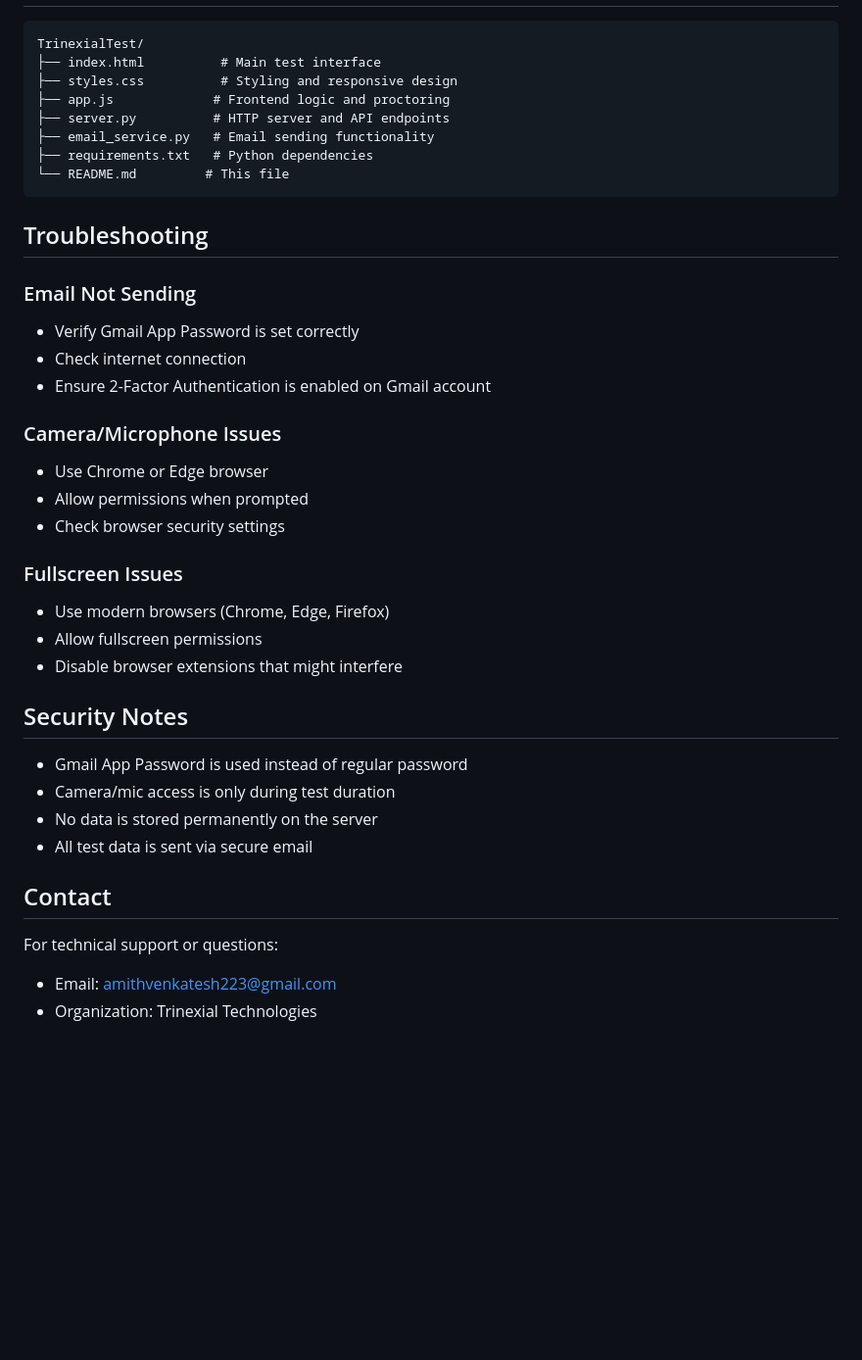
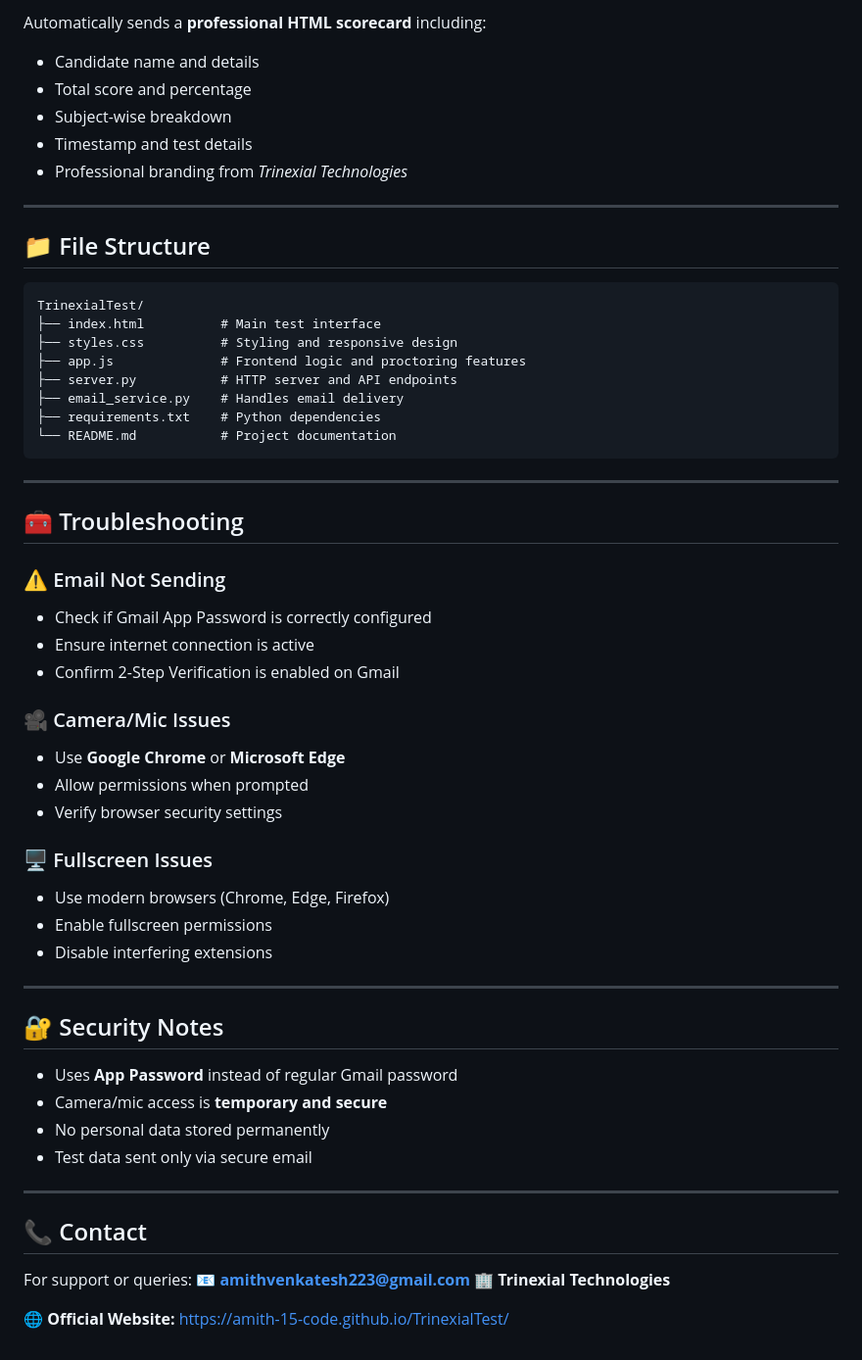
Before and after one commit to Amith-15-code/TrinexialTest, a Markdown page: README.md, the part around one of its changes. Shown at 98% size. Drawn GitHub-style; blank space fills up the shorter version.

````diff
--- a/README.md
+++ b/README.md
@@ -74,41 +93,63 @@ The system automatically sends a professional HTML email containing:
+Automatically sends a **professional HTML scorecard** including:
+
+* Candidate name and details
+* Total score and percentage
+* Subject-wise breakdown
+* Timestamp and test details
+* Professional branding from *Trinexial Technologies*
+
+---
+
+## 📁 File Structure
 
 ```
 TrinexialTest/
 ├── index.html          # Main test interface
 ├── styles.css          # Styling and responsive design
-├── app.js             # Frontend logic and proctoring
-├── server.py          # HTTP server and API endpoints
-├── email_service.py   # Email sending functionality
-├── requirements.txt   # Python dependencies
-└── README.md         # This file
+├── app.js              # Frontend logic and proctoring features
+├── server.py           # HTTP server and API endpoints
+├── email_service.py    # Handles email delivery
+├── requirements.txt    # Python dependencies
+└── README.md           # Project documentation
 ```
 
-## Troubleshooting
+---
 
-### Email Not Sending
-- Verify Gmail App Password is set correctly
-- Check internet connection
-- Ensure 2-Factor Authentication is enabled on Gmail account
+## 🧰 Troubleshooting
 
-### Camera/Microphone Issues
-- Use Chrome or Edge browser
-- Allow permissions when prompted
-- Check browser security settings
+### ⚠️ Email Not Sending
 
-### Fullscreen Issues
-- Use modern browsers (Chrome, Edge, Firefox)
-- Allow fullscreen permissions
-- Disable browser extensions that might interfere
+* Check if Gmail App Password is correctly configured
+* Ensure internet connection is active
+* Confirm 2-Step Verification is enabled on Gmail
 
-## Security Notes
+### 🎥 Camera/Mic Issues
 
-- Gmail App Password is used instead of regular password
-- Camera/mic access is only during test duration
-- No data is stored permanently on the server
-- All test data is sent via secure email
+* Use **Google Chrome** or **Microsoft Edge**
+* Allow permissions when prompted
+* Verify browser security settings
 
-## Contact
+### 🖥️ Fullscreen Issues
 
-For technical support or questions:
-- Email: amithvenkatesh223@gmail.com
-- Organization: Trinexial Technologies
+* Use modern browsers (Chrome, Edge, Firefox)
+* Enable fullscreen permissions
+* Disable interfering extensions
+
+---
+
+## 🔐 Security Notes
+
+* Uses **App Password** instead of regular Gmail password
+* Camera/mic access is **temporary and secure**
+* No personal data stored permanently
+* Test data sent only via secure email
+
+---
+
+## 📞 Contact
+
+For support or queries:
+📧 **[amithvenkatesh223@gmail.com](mailto:amithvenkatesh223@gmail.com)**
+🏢 **Trinexial Technologies**
+
+🌐 **Official Website:** [https://amith-15-code.github.io/TrinexialTest/](https://amith-15-code.github.io/TrinexialTest/)
````
Also changed, not shown: other parts of README.md (+61 -42 lines).
